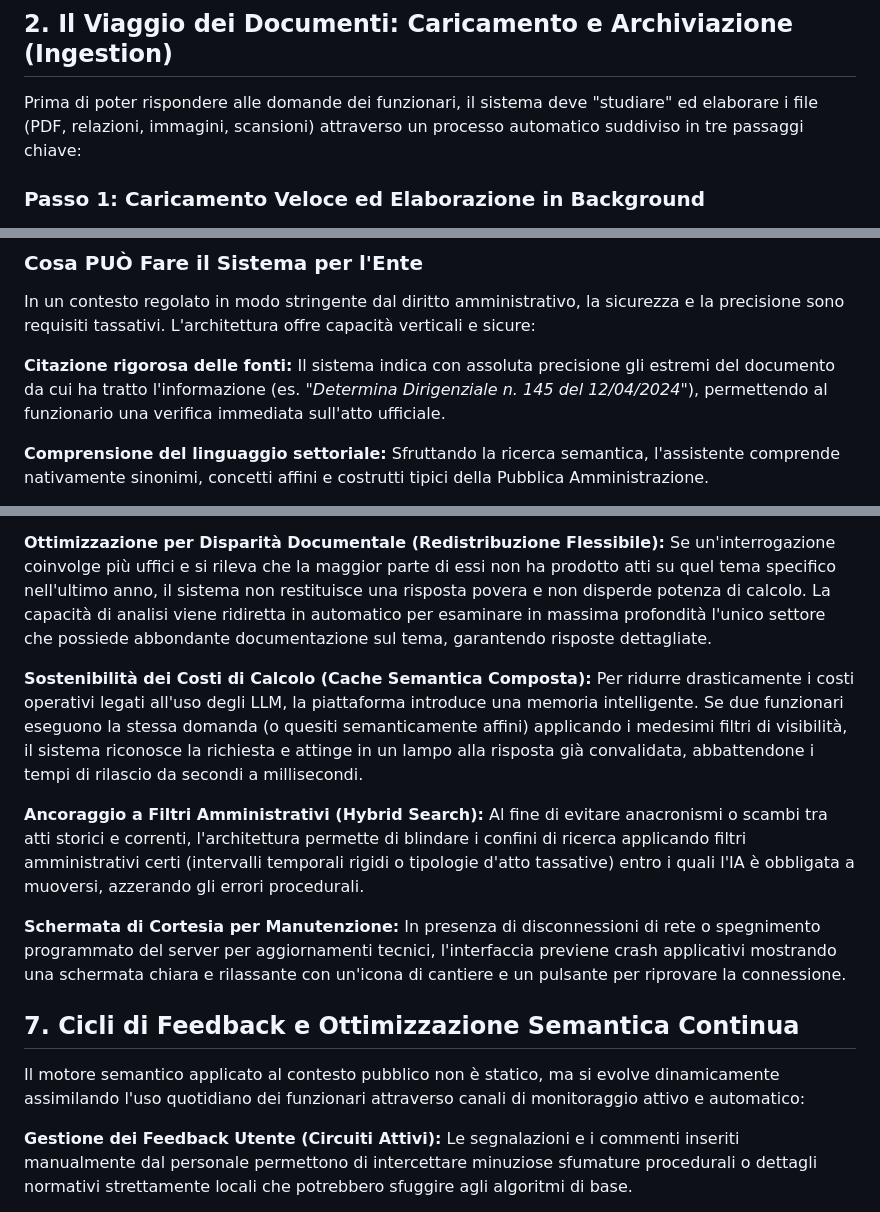
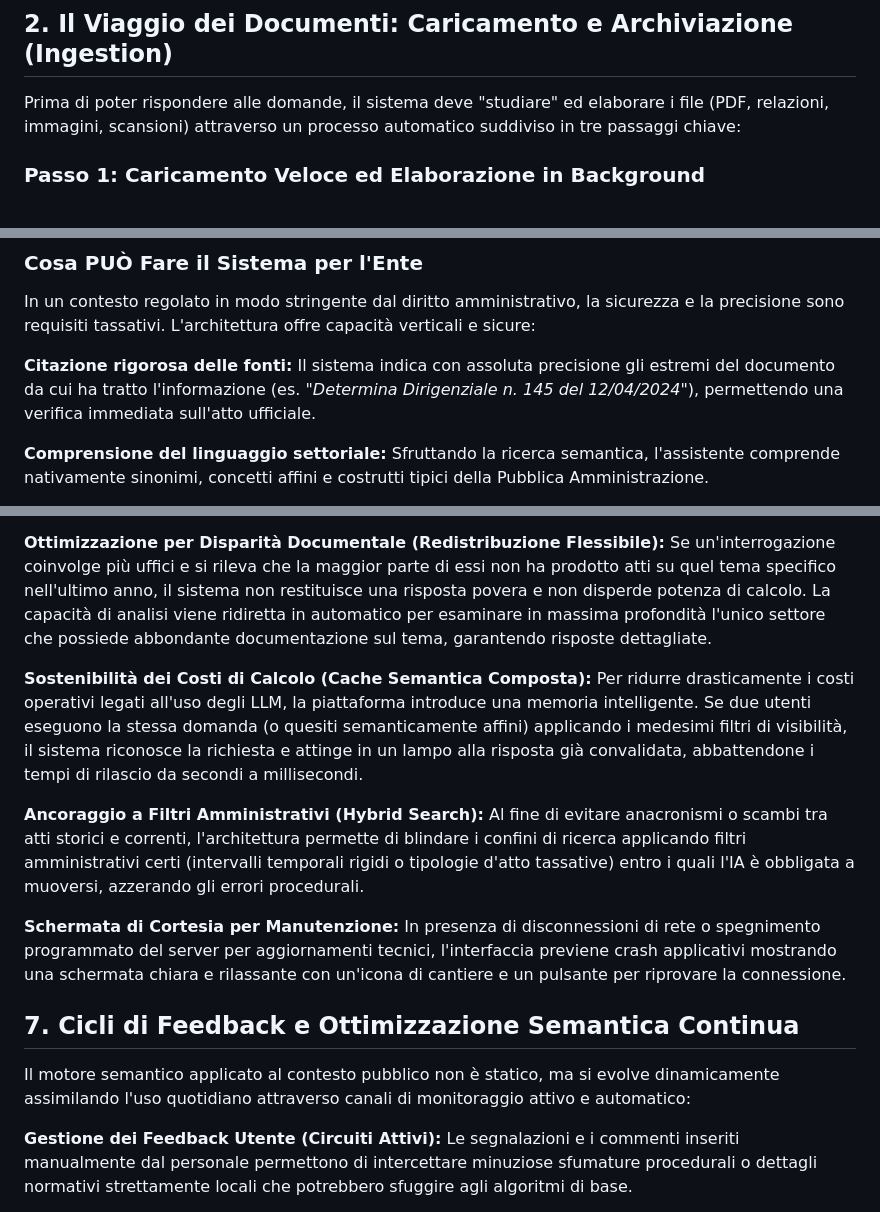
Before and after one commit to francesco74/rag, a Markdown page: README.MD, 3 parts joined by grey strips. Rendered like a GitHub page.

```diff
--- a/README.MD
+++ b/README.MD
@@ -34,7 +34,7 @@ Il nostro sistema avanzato supera questo limite comportandosi come un istruttore
 
 ## 2. Il Viaggio dei Documenti: Caricamento e Archiviazione (Ingestion)
 
-Prima di poter rispondere alle domande dei funzionari, il sistema deve "studiare" ed elaborare i file (PDF, relazioni, immagini, scansioni) attraverso un processo automatico suddiviso in tre passaggi chiave:
+Prima di poter rispondere alle domande, il sistema deve "studiare" ed elaborare i file (PDF, relazioni, immagini, scansioni) attraverso un processo automatico suddiviso in tre passaggi chiave:
 
 ### Passo 1: Caricamento Veloce ed Elaborazione in Background
 
@@ -80,7 +80,7 @@ Per preservare la massima velocità di ricerca senza smarrire il filo logico a c
 
 In un contesto regolato in modo stringente dal diritto amministrativo, la sicurezza e la precisione sono requisiti tassativi. L'architettura offre capacità verticali e sicure:
 
-**Citazione rigorosa delle fonti:** Il sistema indica con assoluta precisione gli estremi del documento da cui ha tratto l'informazione (es. *"Determina Dirigenziale n. 145 del 12/04/2024"*), permettendo al funzionario una verifica immediata sull'atto ufficiale.
+**Citazione rigorosa delle fonti:** Il sistema indica con assoluta precisione gli estremi del documento da cui ha tratto l'informazione (es. *"Determina Dirigenziale n. 145 del 12/04/2024"*), permettendo una verifica immediata sull'atto ufficiale.
 
 **Comprensione del linguaggio settoriale:** Sfruttando la ricerca semantica, l'assistente comprende nativamente sinonimi, concetti affini e costrutti tipici della Pubblica Amministrazione.
 
@@ -187,7 +187,7 @@ L'architettura software è governata da logiche ingegneristiche avanzate che ott
 
 **Ottimizzazione per Disparità Documentale (Redistribuzione Flessibile):** Se un'interrogazione coinvolge più uffici e si rileva che la maggior parte di essi non ha prodotto atti su quel tema specifico nell'ultimo anno, il sistema non restituisce una risposta povera e non disperde potenza di calcolo. La capacità di analisi viene ridiretta in automatico per esaminare in massima profondità l'unico settore che possiede abbondante documentazione sul tema, garantendo risposte dettagliate.
 
-**Sostenibilità dei Costi di Calcolo (Cache Semantica Composta):** Per ridurre drasticamente i costi operativi legati all'uso degli LLM, la piattaforma introduce una memoria intelligente. Se due funzionari eseguono la stessa domanda (o quesiti semanticamente affini) applicando i medesimi filtri di visibilità, il sistema riconosce la richiesta e attinge in un lampo alla risposta già convalidata, abbattendone i tempi di rilascio da secondi a millisecondi.
+**Sostenibilità dei Costi di Calcolo (Cache Semantica Composta):** Per ridurre drasticamente i costi operativi legati all'uso degli LLM, la piattaforma introduce una memoria intelligente. Se due utenti eseguono la stessa domanda (o quesiti semanticamente affini) applicando i medesimi filtri di visibilità, il sistema riconosce la richiesta e attinge in un lampo alla risposta già convalidata, abbattendone i tempi di rilascio da secondi a millisecondi.
 
 **Ancoraggio a Filtri Amministrativi (Hybrid Search):** Al fine di evitare anacronismi o scambi tra atti storici e correnti, l'architettura permette di blindare i confini di ricerca applicando filtri amministrativi certi (intervalli temporali rigidi o tipologie d'atto tassative) entro i quali l'IA è obbligata a muoversi, azzerando gli errori procedurali.
 
@@ -196,7 +196,7 @@ L'architettura software è governata da logiche ingegneristiche avanzate che ott
 
 ## 7. Cicli di Feedback e Ottimizzazione Semantica Continua
 
-Il motore semantico applicato al contesto pubblico non è statico, ma si evolve dinamicamente assimilando l'uso quotidiano dei funzionari attraverso canali di monitoraggio attivo e automatico:
+Il motore semantico applicato al contesto pubblico non è statico, ma si evolve dinamicamente assimilando l'uso quotidiano attraverso canali di monitoraggio attivo e automatico:
 
 **Gestione dei Feedback Utente (Circuiti Attivi):** Le segnalazioni e i commenti inseriti manualmente dal personale permettono di intercettare minuziose sfumature procedurali o dettagli normativi strettamente locali che potrebbero sfuggire agli algoritmi di base.
 
```
Also changed, not shown: other parts of README.MD (+3 -3 lines).
